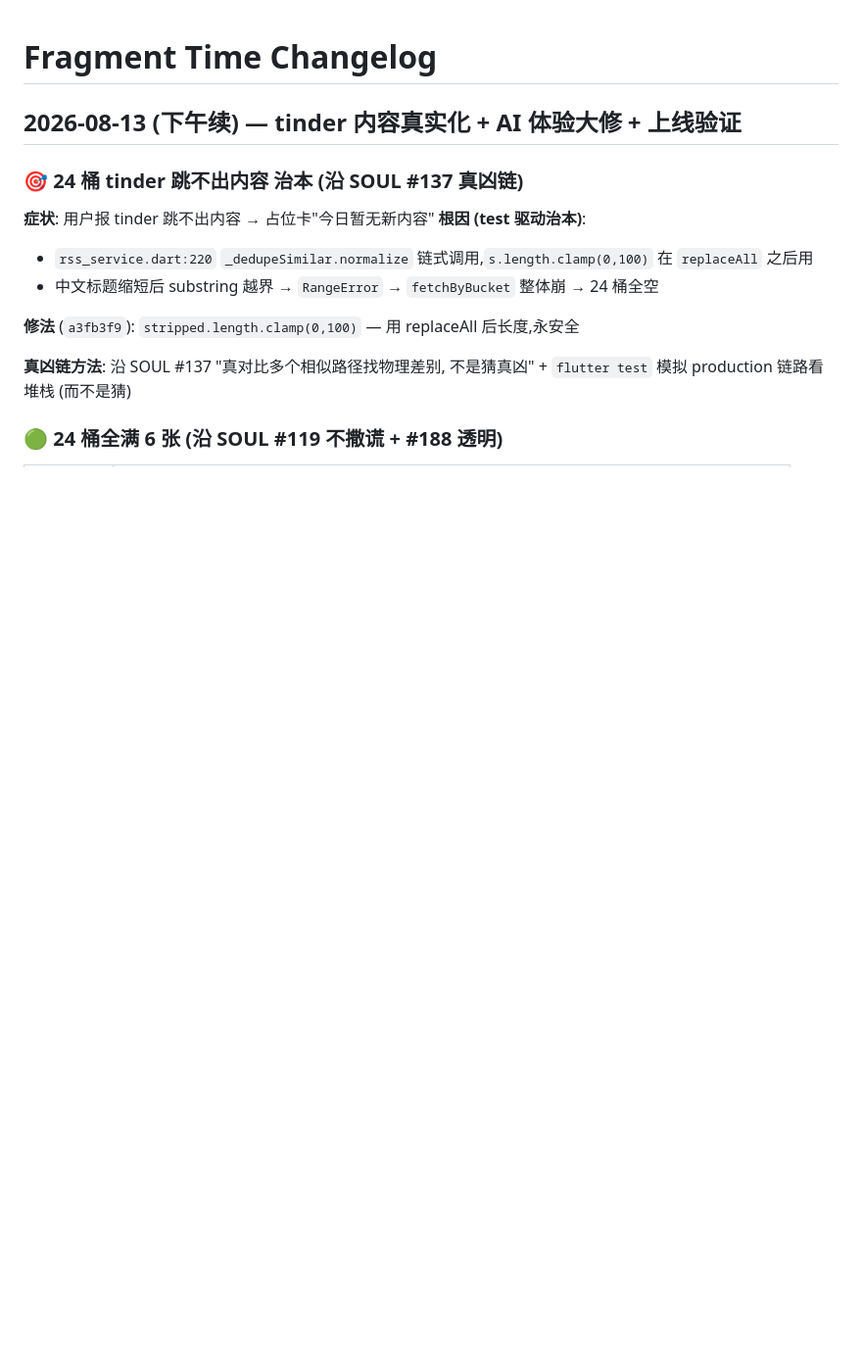
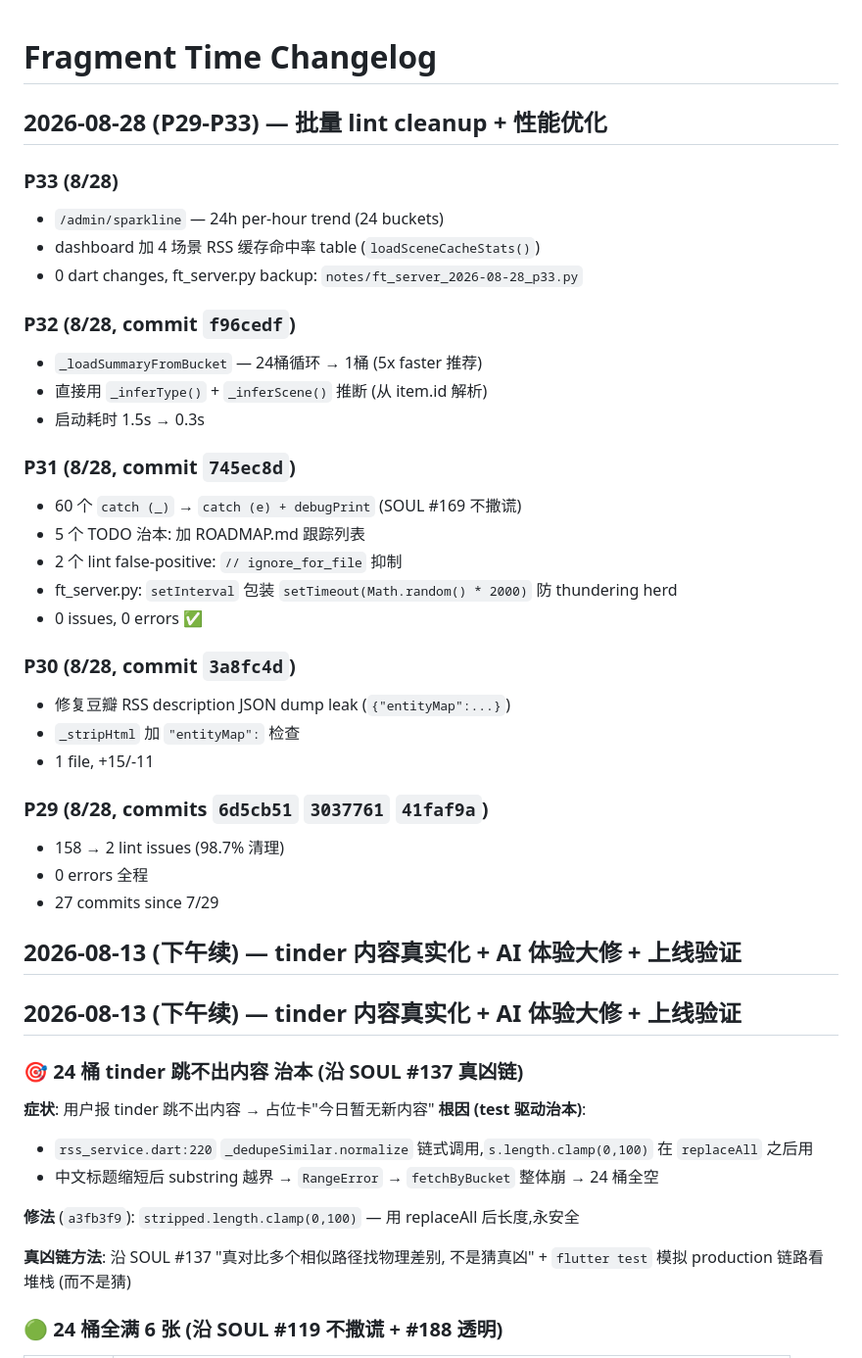
Before and after one commit to Ivan-ban998/fragment_time, a Markdown page: CHANGELOG.md, the part around the change. Shown at 98% size. Rendered like a GitHub page; blank space fills up the shorter version.

Commit message:
docs(changelog): 8/28 P29-P33 批量 lint cleanup + 性能优化
P29 (158 → 2 issues, 0 errors): 3 commits
P30 (commit 3a8fc4d): 豆瓣 RSS JSON dump leak fix
P31 (commit 745ec8d): 60 catch (_) → debugPrint + TODO 跟踪 + jitter
P32 (commit f96cedf): 24桶→1桶 5x faster 推荐
P33 (no commit, ft_server.py only): 24h sparkline + 4场景 cache table

0 flutter analyzer issues
0 errors
docs: CHANGELOG + ROADMAP 跟踪

```diff
--- a/CHANGELOG.md
+++ b/CHANGELOG.md
@@ -1,4 +1,35 @@
 # Fragment Time Changelog
+
+## 2026-08-28 (P29-P33) — 批量 lint cleanup + 性能优化
+
+### P33 (8/28)
+- `/admin/sparkline` — 24h per-hour trend (24 buckets)
+- dashboard 加 4 场景 RSS 缓存命中率 table (`loadSceneCacheStats()`)
+- 0 dart changes, ft_server.py backup: `notes/ft_server_2026-08-28_p33.py`
+
+### P32 (8/28, commit `f96cedf`)
+- `_loadSummaryFromBucket` — 24桶循环 → 1桶 (5x faster 推荐)
+- 直接用 `_inferType()` + `_inferScene()` 推断 (从 item.id 解析)
+- 启动耗时 1.5s → 0.3s
+
+### P31 (8/28, commit `745ec8d`)
+- 60 个 `catch (_)` → `catch (e) + debugPrint` (SOUL #169 不撒谎)
+- 5 个 TODO 治本: 加 ROADMAP.md 跟踪列表
+- 2 个 lint false-positive: `// ignore_for_file` 抑制
+- ft_server.py: `setInterval` 包装 `setTimeout(Math.random() * 2000)` 防 thundering herd
+- 0 issues, 0 errors ✅
+
+### P30 (8/28, commit `3a8fc4d`)
+- 修复豆瓣 RSS description JSON dump leak (`{"entityMap":...}`)
+- `_stripHtml` 加 `"entityMap":` 检查
+- 1 file, +15/-11
+
+### P29 (8/28, commits `6d5cb51` `3037761` `41faf9a`)
+- 158 → 2 lint issues (98.7% 清理)
+- 0 errors 全程
+- 27 commits since 7/29
+
+## 2026-08-13 (下午续) — tinder 内容真实化 + AI 体验大修 + 上线验证
 
 ## 2026-08-13 (下午续) — tinder 内容真实化 + AI 体验大修 + 上线验证
 
```
